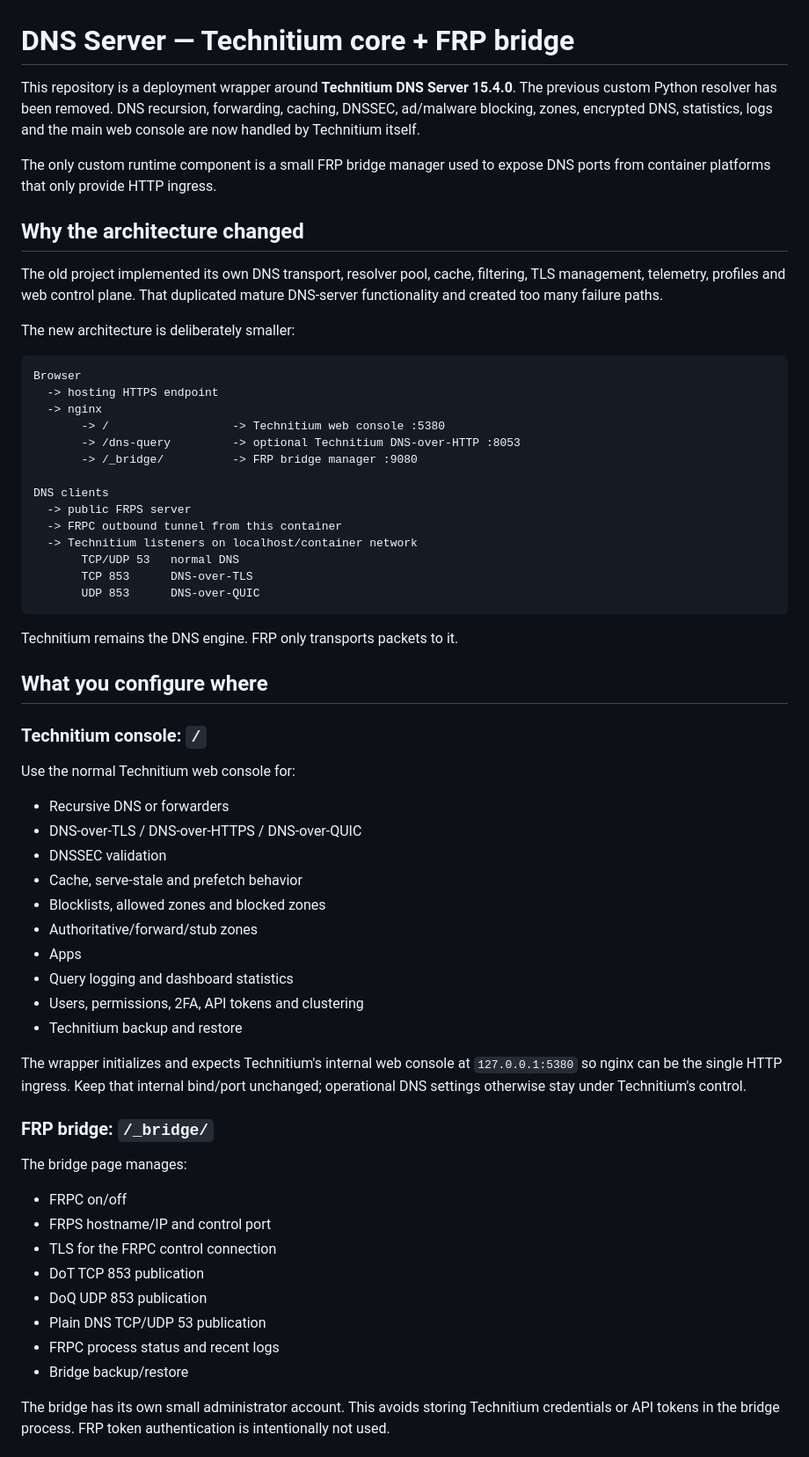
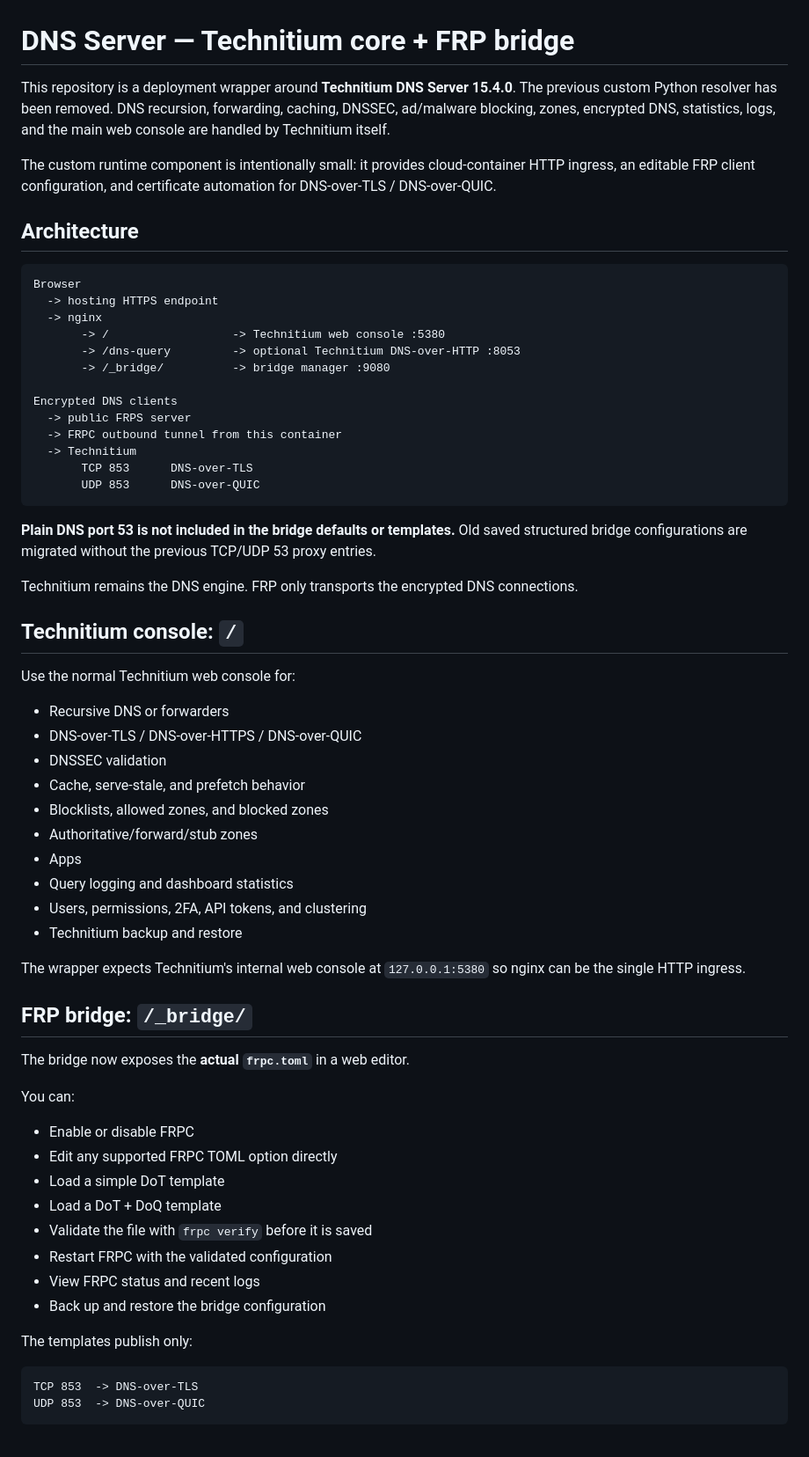
Before and after one commit to ntun7729/Dns, a Markdown page: README.md, the part around one of its changes. Shown at 88% size. Rendered like a GitHub page.

Commit message:
Document encrypted-only FRP and certificate automation

````diff
--- a/README.md
+++ b/README.md
@@ -1,14 +1,10 @@
 # DNS Server — Technitium core + FRP bridge
 
-This repository is a deployment wrapper around **Technitium DNS Server 15.4.0**. The previous custom Python resolver has been removed. DNS recursion, forwarding, caching, DNSSEC, ad/malware blocking, zones, encrypted DNS, statistics, logs and the main web console are now handled by Technitium itself.
+This repository is a deployment wrapper around **Technitium DNS Server 15.4.0**. The previous custom Python resolver has been removed. DNS recursion, forwarding, caching, DNSSEC, ad/malware blocking, zones, encrypted DNS, statistics, logs, and the main web console are handled by Technitium itself.
 
-The only custom runtime component is a small FRP bridge manager used to expose DNS ports from container platforms that only provide HTTP ingress.
+The custom runtime component is intentionally small: it provides cloud-container HTTP ingress, an editable FRP client configuration, and certificate automation for DNS-over-TLS / DNS-over-QUIC.
 
-## Why the architecture changed
-
-The old project implemented its own DNS transport, resolver pool, cache, filtering, TLS management, telemetry, profiles and web control plane. That duplicated mature DNS-server functionality and created too many failure paths.
-
-The new architecture is deliberately smaller:
+## Architecture
 
 ```text
 Browser
@@ -16,49 +12,56 @@ Browser
   -> nginx
        -> /                  -> Technitium web console :5380
        -> /dns-query         -> optional Technitium DNS-over-HTTP :8053
-       -> /_bridge/          -> FRP bridge manager :9080
+       -> /_bridge/          -> bridge manager :9080
 
-DNS clients
+Encrypted DNS clients
   -> public FRPS server
   -> FRPC outbound tunnel from this container
-  -> Technitium listeners on localhost/container network
-       TCP/UDP 53   normal DNS
+  -> Technitium
        TCP 853      DNS-over-TLS
        UDP 853      DNS-over-QUIC
 ```
 
-Technitium remains the DNS engine. FRP only transports packets to it.
+**Plain DNS port 53 is not included in the bridge defaults or templates.** Old saved structured bridge configurations are migrated without the previous TCP/UDP 53 proxy entries.
 
-## What you configure where
+Technitium remains the DNS engine. FRP only transports the encrypted DNS connections.
 
-### Technitium console: `/`
+## Technitium console: `/`
 
 Use the normal Technitium web console for:
 
 - Recursive DNS or forwarders
 - DNS-over-TLS / DNS-over-HTTPS / DNS-over-QUIC
 - DNSSEC validation
-- Cache, serve-stale and prefetch behavior
-- Blocklists, allowed zones and blocked zones
+- Cache, serve-stale, and prefetch behavior
+- Blocklists, allowed zones, and blocked zones
 - Authoritative/forward/stub zones
 - Apps
 - Query logging and dashboard statistics
-- Users, permissions, 2FA, API tokens and clustering
+- Users, permissions, 2FA, API tokens, and clustering
 - Technitium backup and restore
 
-The wrapper initializes and expects Technitium's internal web console at `127.0.0.1:5380` so nginx can be the single HTTP ingress. Keep that internal bind/port unchanged; operational DNS settings otherwise stay under Technitium's control.
+The wrapper expects Technitium's internal web console at `127.0.0.1:5380` so nginx can be the single HTTP ingress.
 
-### FRP bridge: `/_bridge/`
+## FRP bridge: `/_bridge/`
 
-The bridge page manages:
+The bridge now exposes the **actual `frpc.toml`** in a web editor.
 
-- FRPC on/off
-- FRPS hostname/IP and control port
-- TLS for the FRPC control connection
-- DoT TCP 853 publication
-- DoQ UDP 853 publication
-- Plain DNS TCP/UDP 53 publication
-- FRPC process status and recent logs
-- Bridge backup/restore
+You can:
 
-The bridge has its own small administrator account. This avoids storing Technitium credentials or API tokens in the bridge process. FRP token authentication is intentionally not used.
+- Enable or disable FRPC
+- Edit any supported FRPC TOML option directly
+- Load a simple DoT template
+- Load a DoT + DoQ template
+- Validate the file with `frpc verify` before it is saved
+- Restart FRPC with the validated configuration
+- View FRPC status and recent logs
+- Back up and restore the bridge configuration
+
+The templates publish only:
+
+```text
+TCP 853  -> DNS-over-TLS
+UDP 853  -> DNS-over-QUIC
+```
+
````
Also changed, not shown: other parts of README.md (+165 -54 lines).
